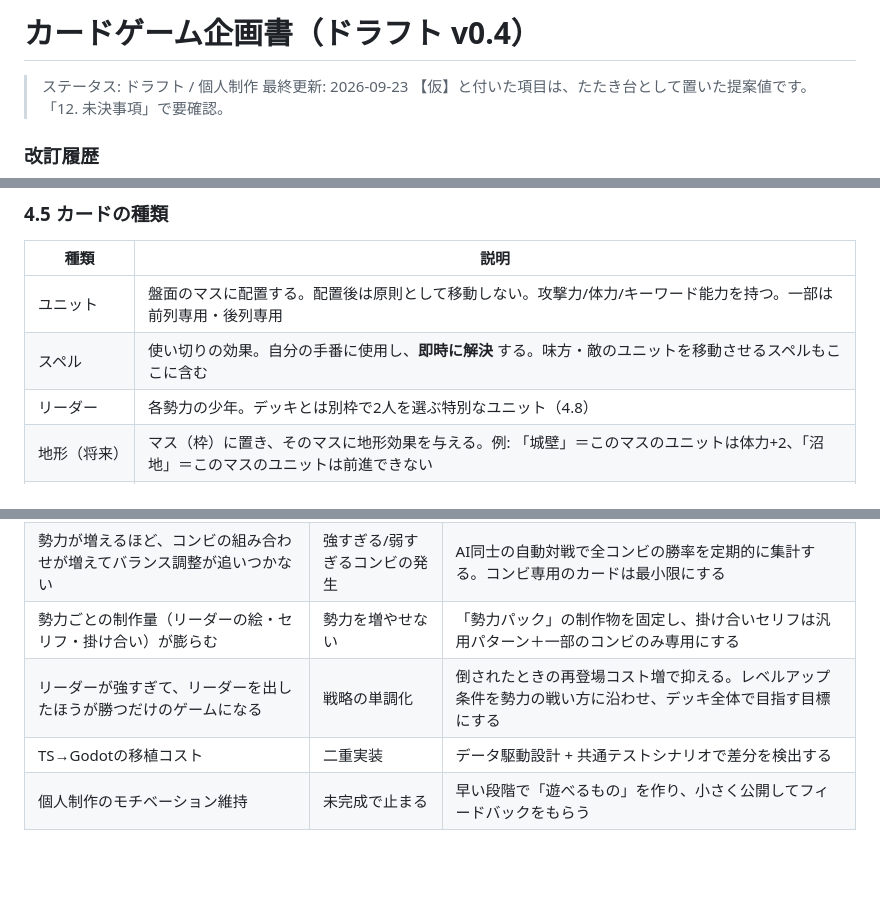
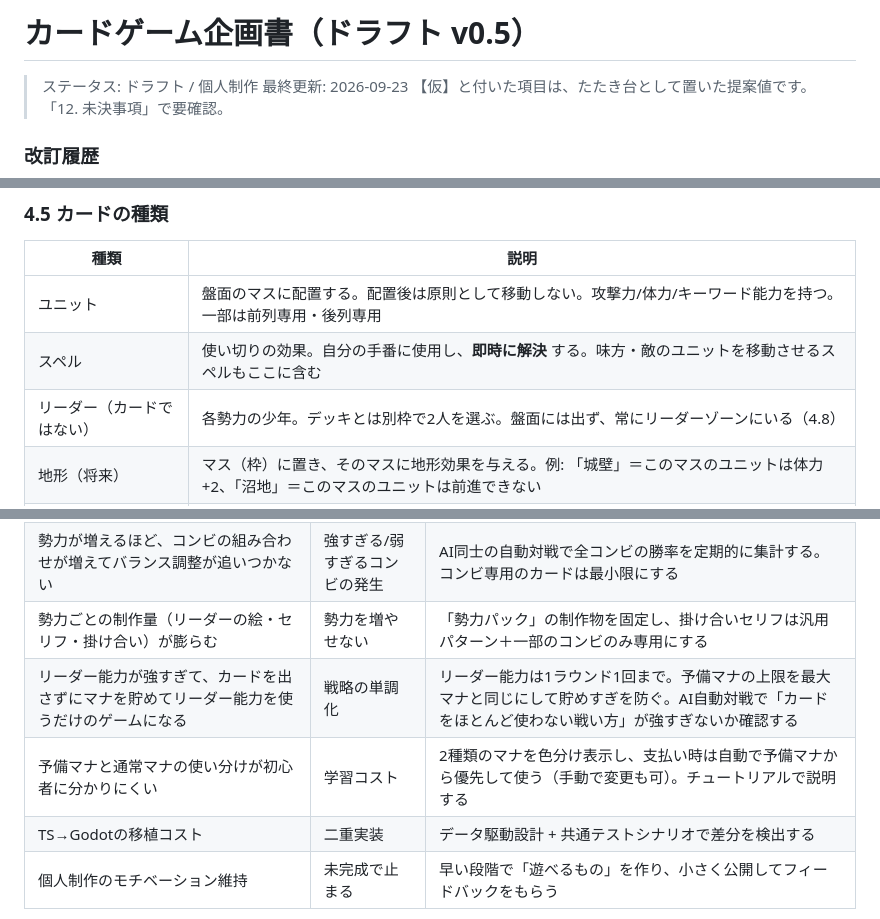
Before and after one commit to tachan51/cardgame, a Markdown page: docs/proposal.md, 3 parts joined by grey strips. Drawn GitHub-style; blank space fills up the shorter version.

```diff
--- a/docs/proposal.md
+++ b/docs/proposal.md
@@ -1,4 +1,4 @@
-# カードゲーム企画書（ドラフト v0.4）
+# カードゲーム企画書（ドラフト v0.5）
 
 > ステータス: ドラフト / 個人制作
 > 最終更新: 2026-09-23
@@ -198,7 +221,7 @@
 |---|---|
 | ユニット | 盤面のマスに配置する。配置後は原則として移動しない。攻撃力/体力/キーワード能力を持つ。一部は前列専用・後列専用 |
 | スペル | 使い切りの効果。自分の手番に使用し、**即時に解決** する。味方・敵のユニットを移動させるスペルもここに含む |
-| リーダー | 各勢力の少年。デッキとは別枠で2人を選ぶ特別なユニット（4.8） |
+| リーダー（カードではない） | 各勢力の少年。デッキとは別枠で2人を選ぶ。盤面には出ず、常にリーダーゾーンにいる（4.8） |
 | 地形（将来） | マス（枠）に置き、そのマスに地形効果を与える。例: 「城壁」＝このマスのユニットは体力+2、「沼地」＝このマスのユニットは前進できない |
 | 【検討】設置物 | マスに置く罠・建物（試遊版では見送り可） |
 
@@ -401,7 +435,8 @@ Phase A: ブラウザ試遊版               Phase B: Godot製品版
 | 勢力ごとに世界観が違いすぎて、全体の統一感がなくなる | 見た目の散漫さ | UIの共通部分（盤面・カードのレイアウト）は統一し、違いはカード枠・色・名前に集中させる |
 | 勢力が増えるほど、コンビの組み合わせが増えてバランス調整が追いつかない | 強すぎる/弱すぎるコンビの発生 | AI同士の自動対戦で全コンビの勝率を定期的に集計する。コンビ専用のカードは最小限にする |
 | 勢力ごとの制作量（リーダーの絵・セリフ・掛け合い）が膨らむ | 勢力を増やせない | 「勢力パック」の制作物を固定し、掛け合いセリフは汎用パターン＋一部のコンビのみ専用にする |
-| リーダーが強すぎて、リーダーを出したほうが勝つだけのゲームになる | 戦略の単調化 | 倒されたときの再登場コスト増で抑える。レベルアップ条件を勢力の戦い方に沿わせ、デッキ全体で目指す目標にする |
+| リーダー能力が強すぎて、カードを出さずにマナを貯めてリーダー能力を使うだけのゲームになる | 戦略の単調化 | リーダー能力は1ラウンド1回まで。予備マナの上限を最大マナと同じにして貯めすぎを防ぐ。AI自動対戦で「カードをほとんど使わない戦い方」が強すぎないか確認する |
+| 予備マナと通常マナの使い分けが初心者に分かりにくい | 学習コスト | 2種類のマナを色分け表示し、支払い時は自動で予備マナから優先して使う（手動で変更も可）。チュートリアルで説明する |
 | TS→Godotの移植コスト | 二重実装 | データ駆動設計 + 共通テストシナリオで差分を検出する |
 | 個人制作のモチベーション維持 | 未完成で止まる | 早い段階で「遊べるもの」を作り、小さく公開してフィードバックをもらう |
 
```
Also changed, not shown: other parts of docs/proposal.md (+60 -24 lines).
